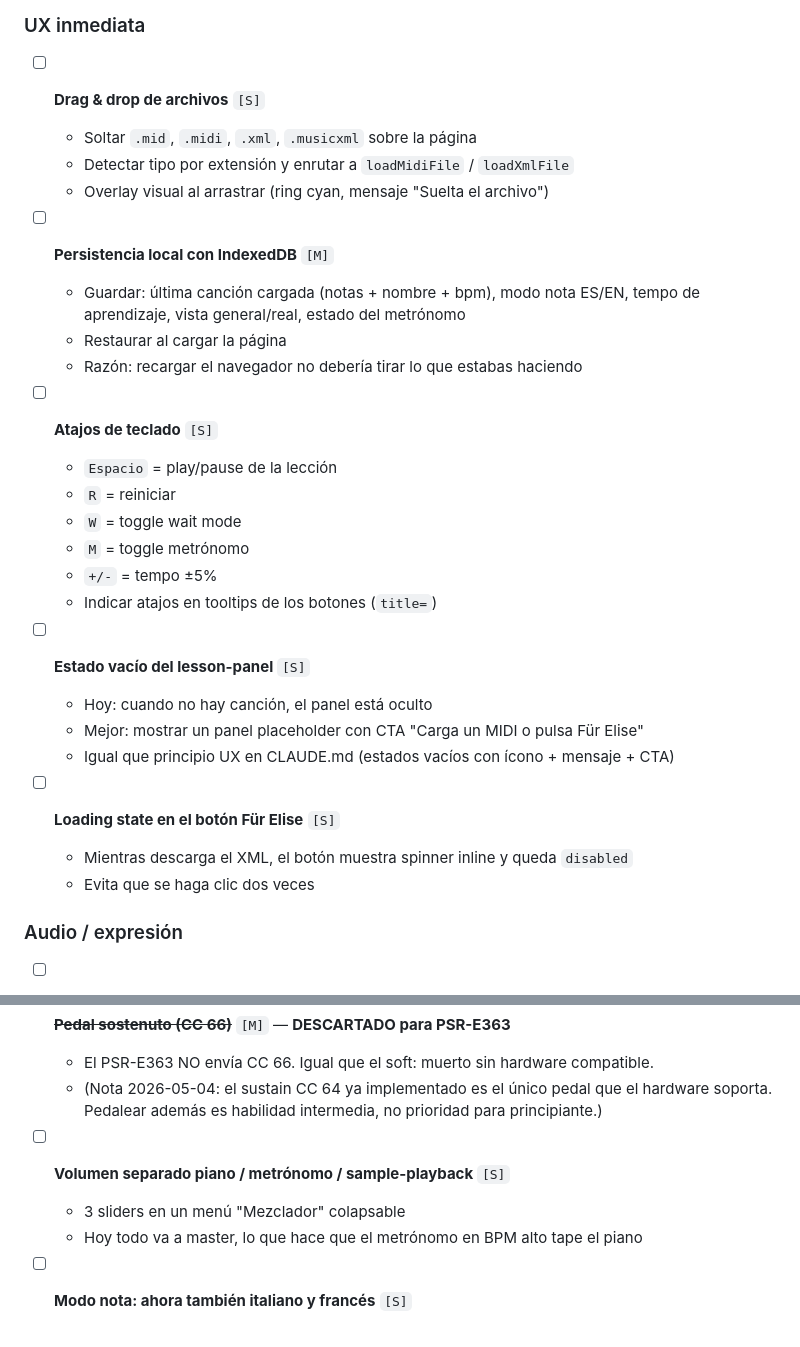
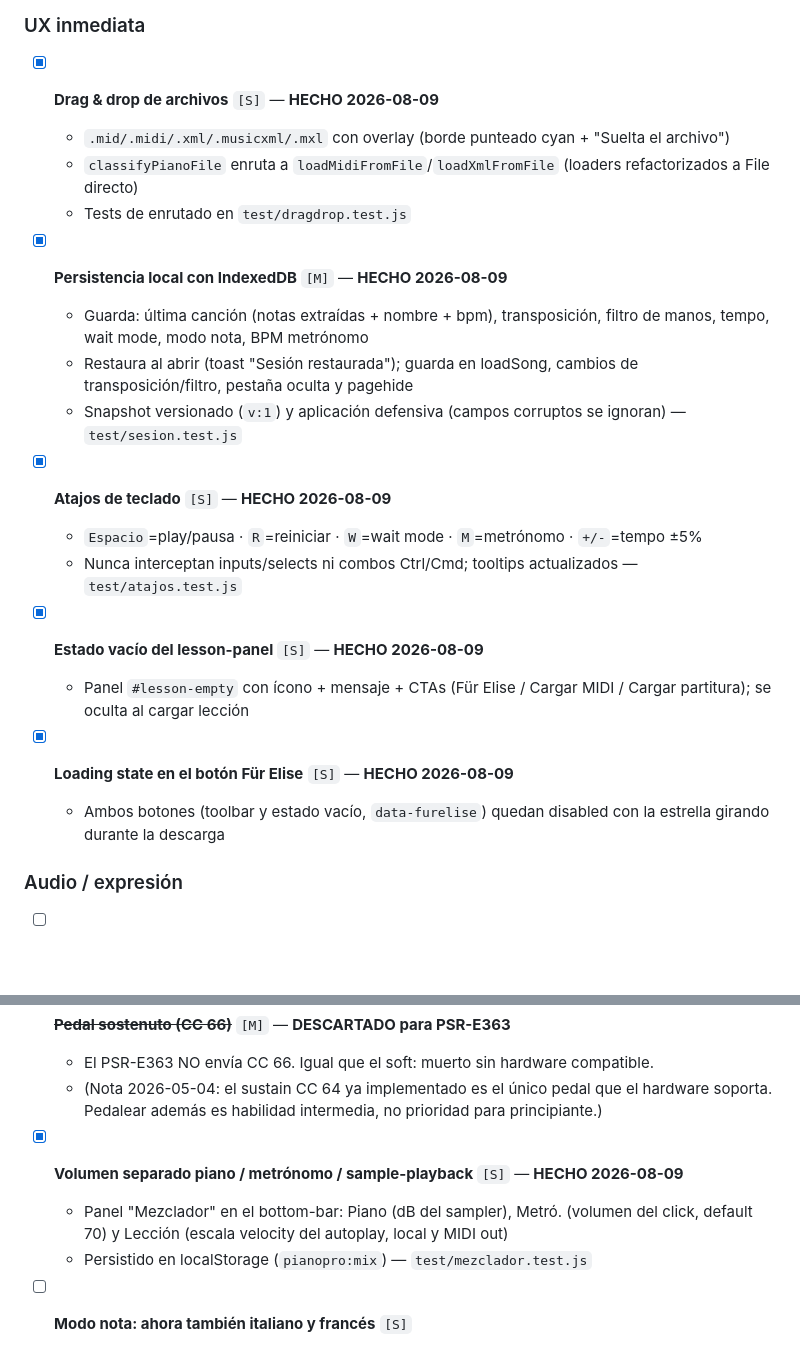
Before and after one commit to alcidesmanos/freePianoWeb, a Markdown page: BACKLOG.md, 2 parts joined by grey strips. Drawn GitHub-style; blank space fills up the shorter version.

Commit message:
docs: BACKLOG — Sprint C completo (drag&drop, IndexedDB, atajos, estados vacios, mezclador)

```diff
--- a/BACKLOG.md
+++ b/BACKLOG.md
@@ -56,32 +56,25 @@
 
 ### UX inmediata
 
-- [ ] **Drag & drop de archivos** `[S]`
-  - Soltar `.mid`, `.midi`, `.xml`, `.musicxml` sobre la página
-  - Detectar tipo por extensión y enrutar a `loadMidiFile` / `loadXmlFile`
-  - Overlay visual al arrastrar (ring cyan, mensaje "Suelta el archivo")
+- [x] **Drag & drop de archivos** `[S]` — **HECHO 2026-08-09**
+  - `.mid/.midi/.xml/.musicxml/.mxl` con overlay (borde punteado cyan + "Suelta el archivo")
+  - `classifyPianoFile` enruta a `loadMidiFromFile`/`loadXmlFromFile` (loaders refactorizados a File directo)
+  - Tests de enrutado en `test/dragdrop.test.js`
 
-- [ ] **Persistencia local con IndexedDB** `[M]`
-  - Guardar: última canción cargada (notas + nombre + bpm), modo nota ES/EN, tempo de aprendizaje, vista general/real, estado del metrónomo
-  - Restaurar al cargar la página
-  - Razón: recargar el navegador no debería tirar lo que estabas haciendo
+- [x] **Persistencia local con IndexedDB** `[M]` — **HECHO 2026-08-09**
+  - Guarda: última canción (notas extraídas + nombre + bpm), transposición, filtro de manos, tempo, wait mode, modo nota, BPM metrónomo
+  - Restaura al abrir (toast "Sesión restaurada"); guarda en loadSong, cambios de transposición/filtro, pestaña oculta y pagehide
+  - Snapshot versionado (`v:1`) y aplicación defensiva (campos corruptos se ignoran) — `test/sesion.test.js`
 
-- [ ] **Atajos de teclado** `[S]`
-  - `Espacio` = play/pause de la lección
-  - `R` = reiniciar
-  - `W` = toggle wait mode
-  - `M` = toggle metrónomo
-  - `+/-` = tempo ±5%
-  - Indicar atajos en tooltips de los botones (`title=`)
+- [x] **Atajos de teclado** `[S]` — **HECHO 2026-08-09**
+  - `Espacio`=play/pausa · `R`=reiniciar · `W`=wait mode · `M`=metrónomo · `+/-`=tempo ±5%
+  - Nunca interceptan inputs/selects ni combos Ctrl/Cmd; tooltips actualizados — `test/atajos.test.js`
 
-- [ ] **Estado vacío del lesson-panel** `[S]`
-  - Hoy: cuando no hay canción, el panel está oculto
-  - Mejor: mostrar un panel placeholder con CTA "Carga un MIDI o pulsa Für Elise"
-  - Igual que principio UX en CLAUDE.md (estados vacíos con ícono + mensaje + CTA)
+- [x] **Estado vacío del lesson-panel** `[S]` — **HECHO 2026-08-09**
+  - Panel `#lesson-empty` con ícono + mensaje + CTAs (Für Elise / Cargar MIDI / Cargar partitura); se oculta al cargar lección
 
-- [ ] **Loading state en el botón Für Elise** `[S]`
-  - Mientras descarga el XML, el botón muestra spinner inline y queda `disabled`
-  - Evita que se haga clic dos veces
+- [x] **Loading state en el botón Für Elise** `[S]` — **HECHO 2026-08-09**
+  - Ambos botones (toolbar y estado vacío, `data-furelise`) quedan disabled con la estrella girando durante la descarga
 
 ### Audio / expresión
 
@@ -93,9 +86,9 @@
   - El PSR-E363 NO envía CC 66. Igual que el soft: muerto sin hardware compatible.
   - (Nota 2026-05-04: el sustain CC 64 ya implementado es el único pedal que el hardware soporta. Pedalear además es habilidad intermedia, no prioridad para principiante.)
 
-- [ ] **Volumen separado piano / metrónomo / sample-playback** `[S]`
-  - 3 sliders en un menú "Mezclador" colapsable
-  - Hoy todo va a master, lo que hace que el metrónomo en BPM alto tape el piano
+- [x] **Volumen separado piano / metrónomo / sample-playback** `[S]` — **HECHO 2026-08-09**
+  - Panel "Mezclador" en el bottom-bar: Piano (dB del sampler), Metró. (volumen del click, default 70) y Lección (escala velocity del autoplay, local y MIDI out)
+  - Persistido en localStorage (`pianopro:mix`) — `test/mezclador.test.js`
 
 - [ ] **Modo nota: ahora también italiano y francés** `[S]`
   - Toggle se vuelve cycle: EN → ES → IT → FR → EN
```
